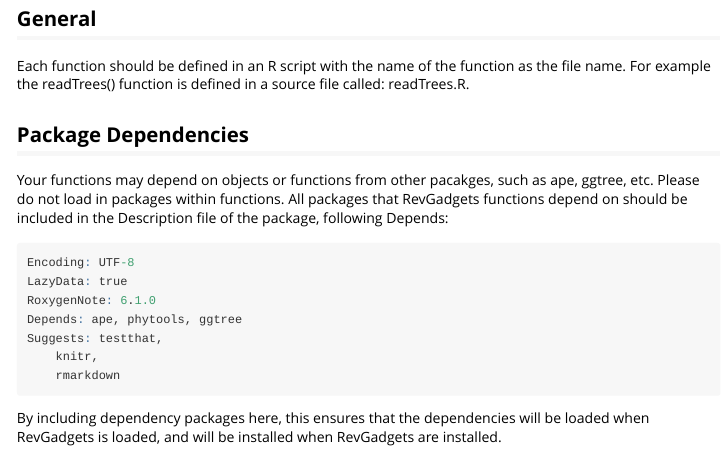
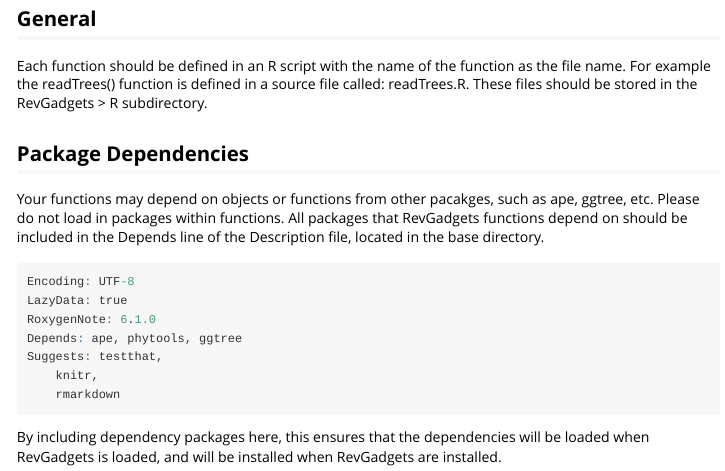
Before and after one commit to revbayes/RevGadgets, an R Markdown document (vignette/developers_guide.Rmd): the page in a window 1100 px wide, from 1150 px down. Rendered offline with R 4.5, knitr and Pandoc, with nearby package versions.

Commit message:
updating readme and developers guide

````diff
--- a/vignette/developers_guide.Rmd
+++ b/vignette/developers_guide.Rmd
@@ -70,11 +70,11 @@ readTrees <- function(path, format){
 
 ## General
 
-Each function should be defined in an R script with the name of the function as the file name. For example the readTrees() function is defined in a source file called: readTrees.R.
+Each function should be defined in an R script with the name of the function as the file name. For example the readTrees() function is defined in a source file called: readTrees.R. These files should be stored in the RevGadgets > R subdirectory.
 
 ## Package Dependencies
 
-Your functions may depend on objects or functions from other pacakges, such as ape, ggtree, etc. Please do not load in packages within functions. All packages that RevGadgets functions depend on should be included in the Description file of the package, following Depends:
+Your functions may depend on objects or functions from other pacakges, such as ape, ggtree, etc. Please do not load in packages within functions. All packages that RevGadgets functions depend on should be included in the Depends line of the Description file, located in the base directory.
 
 ```{r, eval = FALSE}
 Encoding: UTF-8
````
Also changed, not shown: README.md.
